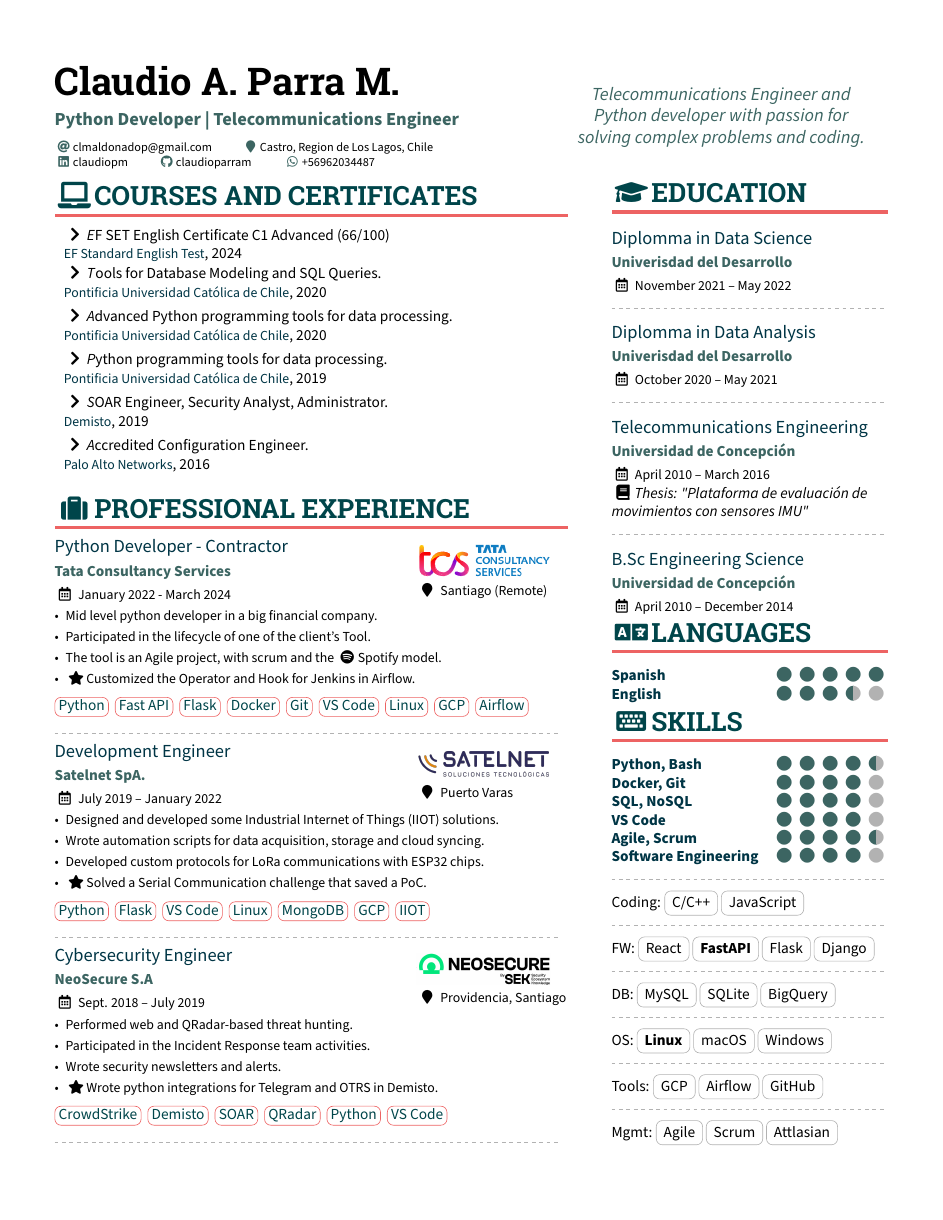
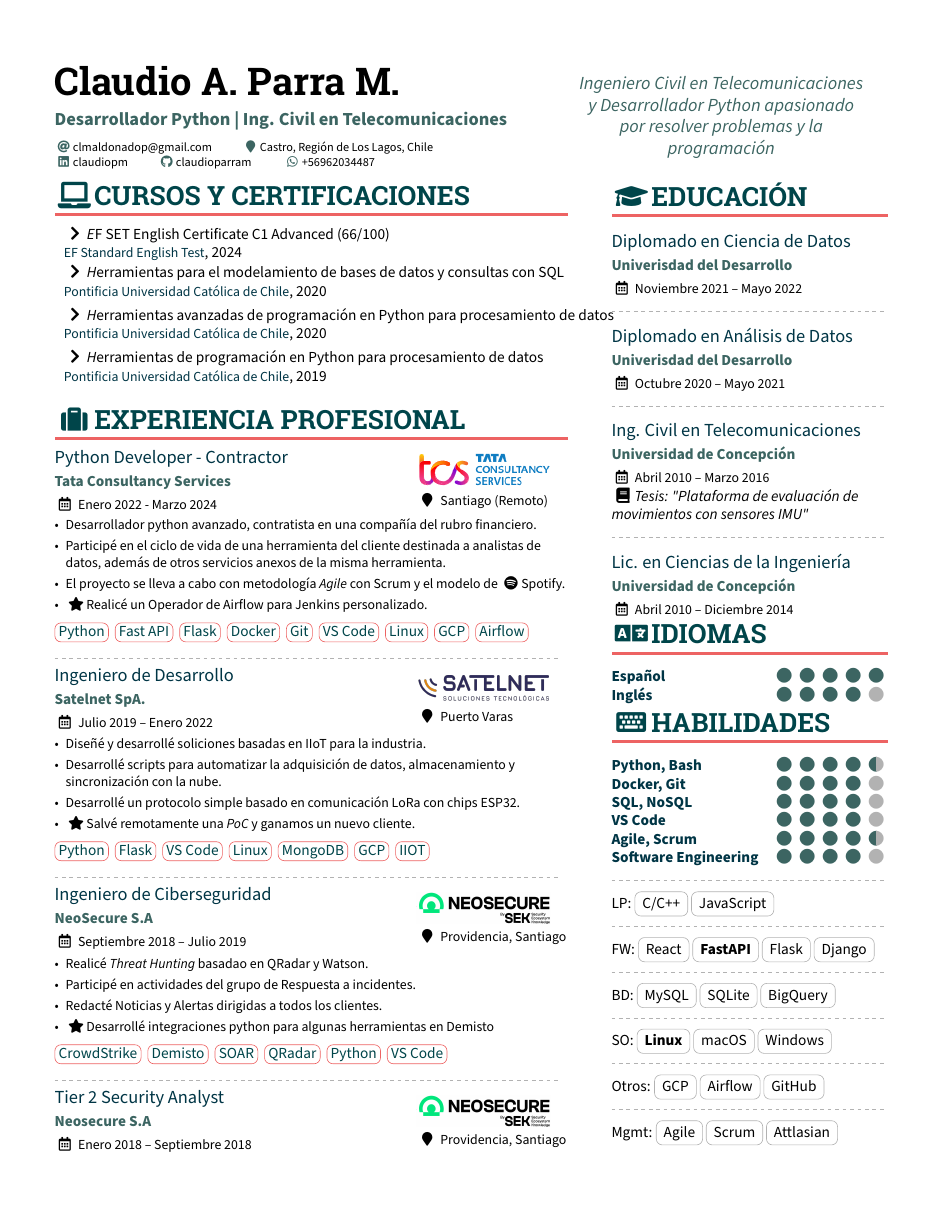
Before and after one commit to ClaudioMP/myCV, a LaTeX CV (src/cv.tex, which reads src/sections/certs.tex, src/sections/competences.tex, src/sections/experience.tex): page 1 of 2. Compiled offline with pdfLaTeX.

Commit message:
translated contents

```diff
--- a/src/cv.tex
+++ b/src/cv.tex
@@ -81,8 +81,8 @@
 % copy-paste from the PDF or run pdftotext, the location
 % and date marker icons for \cvevent will paste as correct
 % translations. For example Spanish:
-% \renewcommand{\locationname}{Ubicación}
-% \renewcommand{\datename}{Fecha}
+\renewcommand{\locationname}{Ubicación}
+\renewcommand{\datename}{Fecha}
 
 
 %% Use (and optionally edit if necessary) this .tex if you
@@ -100,7 +100,7 @@
 
 \begin{document}
 \name{Claudio A. Parra M.}
-\tagline{Python Developer | Telecommunications Engineer}
+\tagline{Desarrollador Python | Ing. Civil en Telecomunicaciones}
 %% You can add multiple photos on the left or right
 % \photoR{2.8cm}{alta_cv/Globe_High}
 % \photoL{2.5cm}{Yacht_High,Suitcase_High}
@@ -146,22 +146,22 @@
 % break across pages if things get too long.
 \begin{paracol}{2}
 
-\cvsection{\faLaptop Courses and Certificates}
+\cvsection{\faLaptop Cursos y Certificaciones}
 \input{sections/certs.tex}
 
-\cvsection{\faSuitcase Professional experience}
+\cvsection{\faSuitcase Experiencia Profesional}
 \input{sections/experience.tex}
 
 \switchcolumn
 
-\cvsection{\faGraduationCap Education}
+\cvsection{\faGraduationCap Educación}
 \input{sections/formation.tex}
-\cvsection{\faLanguage Languages}
+\cvsection{\faLanguage Idiomas}
 
-\cvskill{Spanish}{5}
-\cvskill{English}{3.5}
+\cvskill{Español}{5}
+\cvskill{Inglés}{4}
 
-\cvsection{\faKeyboard Skills}
+\cvsection{\faKeyboard Habilidades}
 \input{sections/competences.tex}\\
 
 %% Supports X.5 values.
--- a/src/sections/certs.tex
+++ b/src/sections/certs.tex
@@ -11,8 +11,6 @@
 
 %Section: Scholarships and additional info
 \cvcert{2024}{EF SET English Certificate C1 Advanced (66/100)}{EF Standard English Test}
-\cvcert{2020}{Tools for Database Modeling and SQL Queries.}{Pontificia Universidad Católica de Chile}
-\cvcert{2020}{Advanced Python programming tools for data processing.}{Pontificia Universidad Católica de Chile}
-\cvcert{2019}{Python programming tools for data processing.}{Pontificia Universidad Católica de Chile}
-\cvcert{2019}{SOAR Engineer, Security Analyst, Administrator.}{Demisto}
-\cvcert{2016}{Accredited Configuration Engineer.}{Palo Alto Networks}
+\cvcert{2020}{Herramientas para el modelamiento de bases de datos y consultas con SQL}{Pontificia Universidad Católica de Chile}
+\cvcert{2020}{Herramientas avanzadas de programación en Python para procesamiento de datos}{Pontificia Universidad Católica de Chile}
+\cvcert{2019}{Herramientas de programación en Python para procesamiento de datos}{Pontificia Universidad Católica de Chile}
--- a/src/sections/competences.tex
+++ b/src/sections/competences.tex
@@ -7,7 +7,7 @@
 
 \divider
 
-Coding: \tagenv{C/C++,JavaScript}
+LP: \tagenv{C/C++,JavaScript}
 
 \divider
 
@@ -15,15 +15,15 @@ FW: \tagenv{React,\textbf{FastAPI}, Flask, Django}
 
 \divider
 
-DB: \tagenv{MySQL, SQLite, BigQuery}
+BD: \tagenv{MySQL, SQLite, BigQuery}
 
 \divider
 
-OS: \tagenv{\textbf{Linux}, macOS, Windows}
+SO: \tagenv{\textbf{Linux}, macOS, Windows}
 
 \divider
 
-Tools: \tagenv{GCP, Airflow, GitHub}
+Otros: \tagenv{GCP, Airflow, GitHub}
 
 \divider
 
--- a/src/sections/experience.tex
+++ b/src/sections/experience.tex
@@ -7,38 +7,38 @@
 
 % \divider
 %%%%%
-\cvevent{Python Developer - Contractor}{Tata Consultancy Services}{January 2022 - March 2024}{Santiago (Remote)}{logos/tcs-logo.png}
+\cvevent{Python Developer - Contractor}{Tata Consultancy Services}{Enero 2022 - Marzo 2024}{Santiago (Remoto)}{logos/tcs-logo.png}
 \begin{itemize}
-  \item Mid level python developer in a big financial company.
-  \item Participated in the lifecycle of one of the client's Tool.
-  \item The tool is an Agile project, with scrum and the \faSpotify Spotify model.
-  \item \faStar Customized the Operator and Hook for Jenkins in Airflow.
+  \item Desarrollador python avanzado, contratista en una compañía del rubro financiero.
+  \item Participé en el ciclo de vida de una herramienta del cliente destinada a analistas de datos, además de otros servicios anexos de la misma herramienta.
+  \item El proyecto se lleva a cabo con metodología {\em Agile} con Scrum y el modelo de \faSpotify Spotify.
+  \item \faStar Realicé un Operador de Airflow para Jenkins personalizado.
 \end{itemize}
 \techenv{Python, Fast API, Flask, Docker, Git, VS Code, Linux, GCP, Airflow}
 
 \divider
 
-\cvevent{Development Engineer}{Satelnet SpA.}{July 2019 -- January 2022}{Puerto Varas}{logos/satelnet_logo.png}
+\cvevent{Ingeniero de Desarrollo}{Satelnet SpA.}{Julio 2019 -- Enero 2022}{Puerto Varas}{logos/satelnet_logo.png}
 \begin{itemize}
-  \item Designed and developed some Industrial Internet of Things (IIOT) solutions.
-  \item Wrote automation scripts for data acquisition, storage and cloud syncing.
-  \item Developed custom protocols for LoRa communications with ESP32 chips.
-  \item \faStar Solved a Serial Communication challenge that saved a PoC.
+  \item Diseñé y desarrollé soliciones basadas en IIoT para la industria.
+  \item Desarrollé scripts para automatizar la adquisición de datos, almacenamiento y sincronización con la nube.
+  \item Desarrollé un protocolo simple basado en comunicación LoRa con chips ESP32.
+  \item \faStar Salvé remotamente una {\em PoC}  y ganamos un nuevo cliente.
 \end{itemize}
 \techenv{Python, Flask, VS Code, Linux, MongoDB, GCP, IIOT}
 
 \divider
 
-\cvevent{Cybersecurity Engineer}{NeoSecure S.A}{Sept. 2018 -- July 2019}{Providencia, Santiago}{logos/logo_neo.png}
+\cvevent{Ingeniero de Ciberseguridad}{NeoSecure S.A}{Septiembre 2018 -- Julio 2019}{Providencia, Santiago}{logos/logo_neo.png}
 \begin{itemize}
-  \item Performed web and QRadar-based threat hunting.
-  \item Participated in the Incident Response team activities.
-  \item Wrote security newsletters and alerts.
-  \item \faStar Wrote python integrations for Telegram and OTRS in Demisto.
+  \item Realicé {\it Threat Hunting} basadao en QRadar y Watson.
+  \item Participé en actividades del grupo de Respuesta a incidentes.
+  \item Redacté Noticias y Alertas dirigidas a todos los clientes.
+  \item \faStar Desarrollé integraciones python para algunas herramientas en Demisto
 \end{itemize}
 \techenv{CrowdStrike, Demisto, SOAR, QRadar, Python, VS Code}
 
 \divider
 
-\cvevent{Tier 2 Security Analyst}{Neosecure S.A}{January 2018 -- Sept. 2018}{Providencia, Santiago}{logos/logo_neo.png}
+\cvevent{Tier 2 Security Analyst}{Neosecure S.A}{Enero 2018 -- Septiembre 2018}{Providencia, Santiago}{logos/logo_neo.png}
 \begin{itemize}
--- a/src/sections/formation.tex
+++ b/src/sections/formation.tex
@@ -22,16 +22,19 @@
 % \end{scholarship}
 
 
-\cvevent{Diplomma in Data Science}{Univerisdad del Desarrollo}{November 2021 -- May 2022}{}{}
+%\cvevent{Diplomma in Data Science}{Univerisdad del Desarrollo}{November 2021 -- May 2022}{}{}
+
+\cvevent{Diplomado en Ciencia de Datos}{Univerisdad del Desarrollo}{Noviembre 2021 -- Mayo 2022}{}{}
 \divider
 
-\cvevent{Diplomma in Data Analysis}{Univerisdad del Desarrollo}{October 2020 -- May 2021}{}{}
+%\cvevent{Diplomma in Data Analysis}{Univerisdad del Desarrollo}{October 2020 -- May 2021}{}{}
+\cvevent{Diplomado en Análisis de Datos}{Univerisdad del Desarrollo}{Octubre 2020 -- Mayo 2021}{}{}
 \divider
 
-\cvevent{Telecommunications Engineering}{Universidad de Concepción}{April 2010 -- March 2016}{}{}
-
-{\faBook \itshape Thesis: "Plataforma de evaluación de movimientos con sensores IMU"}
+%\cvevent{Telecommunications Engineer}{Universidad de Concepción}{April 2010 -- March 2016}{}{}
+\cvevent{Ing. Civil en Telecomunicaciones}{Universidad de Concepción}{Abril 2010 -- Marzo 2016}{}{}
+{\faBook \itshape Tesis: "Plataforma de evaluación de movimientos con sensores IMU"}
 
 \divider
 
-\cvevent{B.Sc Engineering Science}{Universidad de Concepción}{April 2010 -- December 2014}{}{}
+\cvevent{Lic. en Ciencias de la Ingeniería}{Universidad de Concepción}{Abril 2010 -- Diciembre 2014}{}{}
--- a/src/sections/headline.tex
+++ b/src/sections/headline.tex
@@ -1 +1 @@
-Telecommunications Engineer and Python developer with passion for solving complex problems and coding.
+Ingeniero Civil en Telecomunicaciones y Desarrollador Python apasionado por resolver problemas y la programación
--- a/src/sections/publications.tex
+++ b/src/sections/publications.tex
@@ -2,4 +2,4 @@
 
 \nocite{*}
 
-\printbibliography[heading=pubtype,title={\printinfo{\faFile*[regular]}{Journal Articles}},type=article]
+\printbibliography[heading=pubtype,title={\printinfo{\faFile*[regular]}{Publicaciones en Revistas}},type=article]
```
Also changed, not shown: src/cv.tex (4 more changed lines), src/sections/experience.tex (35 more changed lines).
